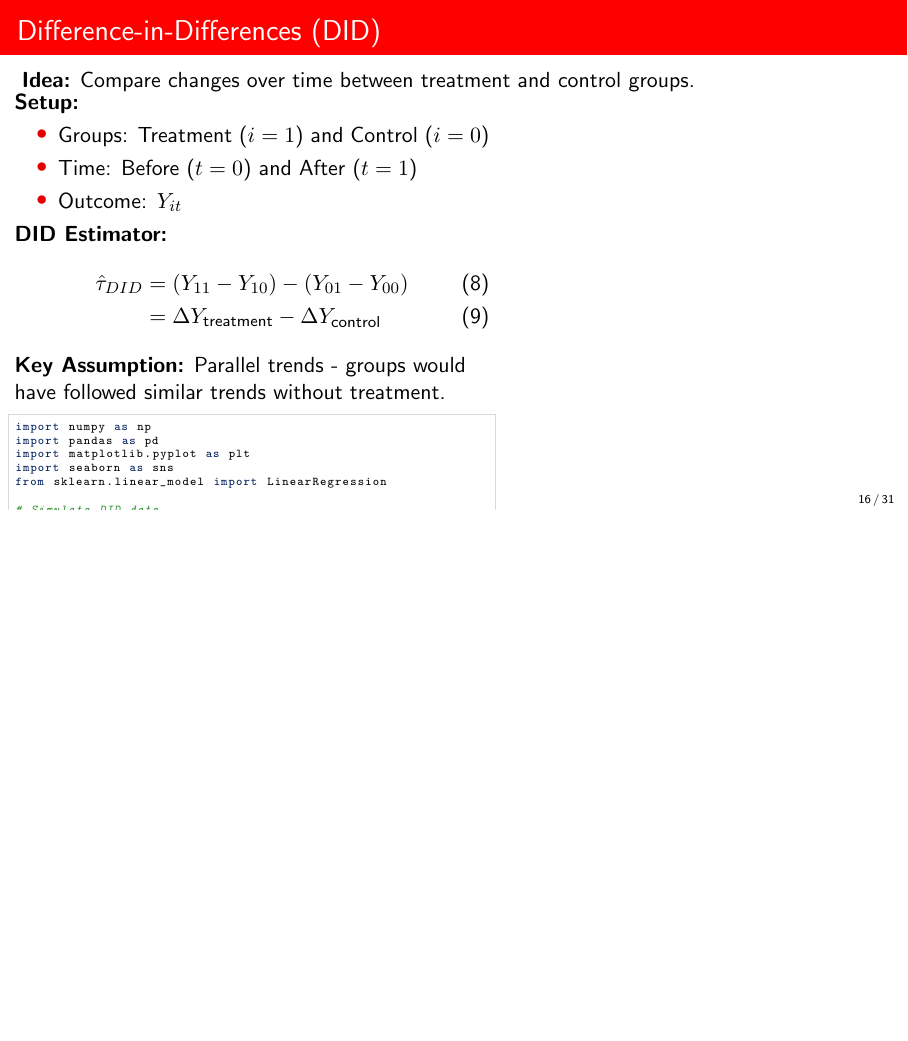
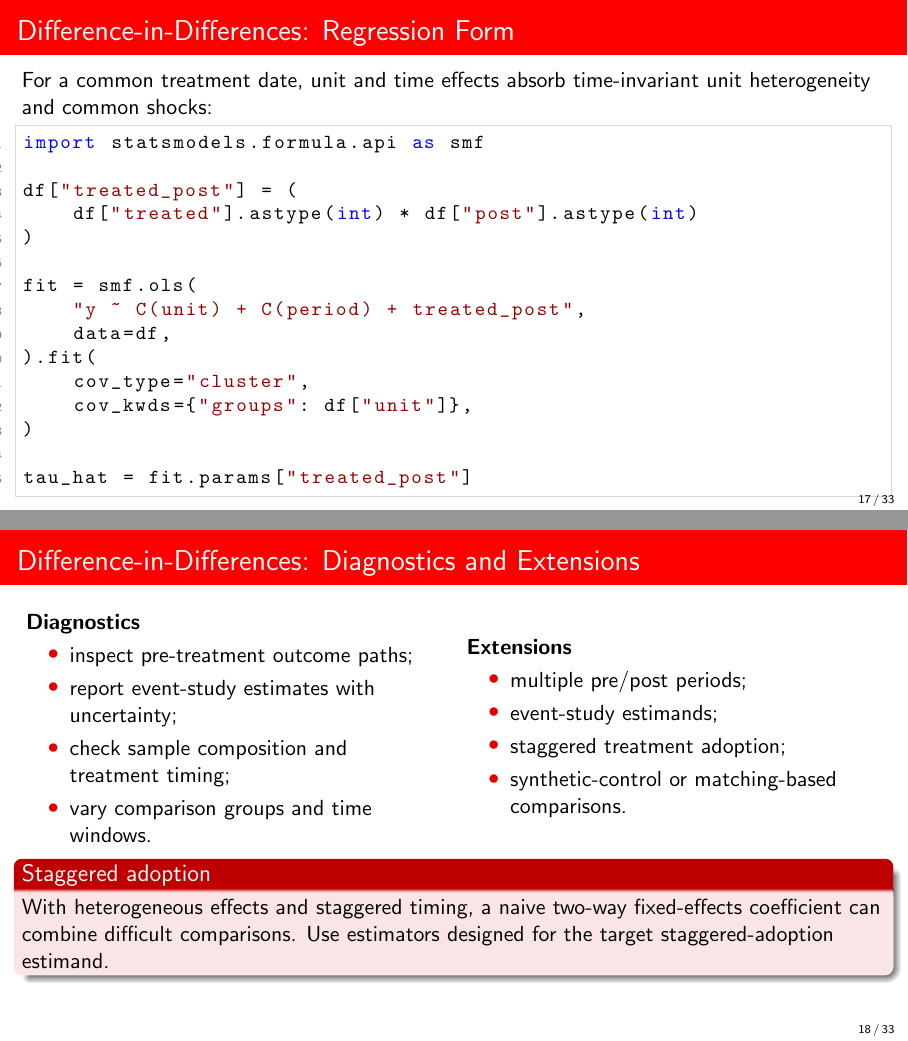
Before and after one commit to DiogoRibeiro7/academic-presentations, LaTeX slides (04-causal-inference/causal-inference-fundamentals/presentation/causal_inference_beamer.tex): page 16 of 31 before the commit and pages 17 and 18 of 33 after it, the two joined at a grey line, the shorter picture padded with empty space. Compiled offline with pdfLaTeX.

Commit message:
accessibility: split dense DID slide

```diff
--- a/04-causal-inference/causal-inference-fundamentals/presentation/causal_inference_beamer.tex
+++ b/04-causal-inference/causal-inference-fundamentals/presentation/causal_inference_beamer.tex
@@ -856,5 +856,3 @@ print("RDD analysis complete")
 \end{columns}
 \end{frame}
 
-\begin{frame}[fragile]{Difference-in-Differences (DID)}
-\textbf{Idea:} Compare changes over time between treatment and control groups.
@@ -862,175 +878,55 @@ print("RDD analysis complete")
+\begin{frame}[fragile]{Difference-in-Differences: Regression Form}
+For a common treatment date, unit and time effects absorb time-invariant unit heterogeneity and common shocks:
+
+\begin{lstlisting}[style=code,basicstyle=\ttfamily\small]
+import statsmodels.formula.api as smf
+
+df["treated_post"] = (
+    df["treated"].astype(int) * df["post"].astype(int)
+)
+
+fit = smf.ols(
+    "y ~ C(unit) + C(period) + treated_post",
+    data=df,
+).fit(
+    cov_type="cluster",
+    cov_kwds={"groups": df["unit"]},
+)
+
+tau_hat = fit.params["treated_post"]
+\end{lstlisting}
+
+\begin{block}{Inference}
+Serial dependence and grouped treatment assignment often require clustered or design-appropriate uncertainty estimates; independent-observation standard errors can be misleading.
+\end{block}
+\end{frame}
+
+\begin{frame}{Difference-in-Differences: Diagnostics and Extensions}
 \begin{columns}
-\begin{column}{0.55\textwidth}
-\textbf{Setup:}
-\begin{itemize}
-\item Groups: Treatment ($i=1$) and Control ($i=0$)
-\item Time: Before ($t=0$) and After ($t=1$)
-\item Outcome: $Y_{it}$
-\end{itemize}
-
-\textbf{DID Estimator:}
-\begin{align}
-\hat{\tau}_{DID} &= (Y_{11} - Y_{10}) - (Y_{01} - Y_{00})\\
-&= \Delta Y_{\text{treatment}} - \Delta Y_{\text{control}}
-\end{align}
-
-\textbf{Key Assumption:} Parallel trends - groups would have followed similar trends without treatment.
-
-\begin{lstlisting}[basicstyle=\ttfamily\tiny]
-import numpy as np
-import pandas as pd
-import matplotlib.pyplot as plt
-import seaborn as sns
-from sklearn.linear_model import LinearRegression
-
-# Simulate DID data
-np.random.seed(42)
-
-# Create panel data
-n_units = 100
-n_periods = 10
-treatment_period = 6
-
-# Unit and time effects
-unit_effects = np.random.randn(n_units)
-time_effects = np.random.randn(n_periods)
-
-# Treatment assignment (some units treated after period 6)
-treated_units = np.random.choice(n_units, n_units//2, replace=False)
-
-data = []
-for unit in range(n_units):
-    for period in range(n_periods):
-        # Treatment indicator
-        treated = unit in treated_units
-        post = period >= treatment_period
-        treat = treated and post
-
-        # Outcome with parallel trends assumption
-        y = (2 + unit_effects[unit] + time_effects[period] +
-             1.5 * treat + np.random.randn() * 0.5)
-
-        data.append({
-            'unit': unit,
-            'period': period,
-            'treated': treated,
-            'post': post,
-            'treat': treat,
-            'y': y
-        })
-
-df = pd.DataFrame(data)
-
-# Calculate group means for each period
-group_means = df.groupby(['period', 'treated'])['y'].mean().unstack()
-
-# DID regression
-# Y_it = alpha + beta*Treated_i + gamma*Post_t + delta*(Treated_i * Post_t) + epsilon_it
-X = df[['treated', 'post', 'treat']].astype(int)
-y = df['y']
-
-did_model = LinearRegression().fit(X, y)
-did_estimate = did_model.coef_[2]  # Interaction coefficient
-
-print(f"True treatment effect: 1.5")
-print(f"DID estimate: {did_estimate:.3f}")
-
-# Manual calculation
-pre_treatment = group_means.loc[:treatment_period-1, True].mean()
-post_treatment = group_means.loc[treatment_period:, True].mean()
-pre_control = group_means.loc[:treatment_period-1, False].mean()
-post_control = group_means.loc[treatment_period:, False].mean()
-
-manual_did = (post_treatment - pre_treatment) - (post_control - pre_control)
-print(f"Manual DID: {manual_did:.3f}")
-
-# Plot parallel trends
-plt.figure(figsize=(10, 6))
-plt.plot(group_means.index, group_means[False], 'o-',
-         label='Control Group', linewidth=2)
-plt.plot(group_means.index, group_means[True], 's-',
-         label='Treatment Group', linewidth=2)
-plt.axvline(treatment_period-0.5, color='red', linestyle='--',
-           alpha=0.7, label='Treatment Start')
-
-plt.xlabel('Time Period')
-plt.ylabel('Outcome')
-plt.title('Difference-in-Differences: Parallel Trends')
-plt.legend()
-plt.grid(True, alpha=0.3)
-
-# Add DID visualization
-pre_diff = group_means.loc[treatment_period-1, True] - group_means.loc[treatment_period-1, False]
-post_diff = group_means.loc[treatment_period, True] - group_means.loc[treatment_period, False]
-plt.annotate(f'DID = {post_diff - pre_diff:.2f}',
-             xy=(treatment_period+1, group_means.loc[treatment_period+1, True]),
-             xytext=(treatment_period+2, group_means.loc[treatment_period+1, True]+0.5),
-             arrowprops=dict(arrowstyle='->', color='red'))
-
-print("DID analysis complete")
-\end{lstlisting}
-\end{column}
-\begin{column}{0.45\textwidth}
-\begin{figure}
-\centering
-\begin{tikzpicture}[scale=0.8]
-% DID illustration
-\draw[->] (0,0) -- (4,0) node[right] {Time};
-\draw[->] (0,0) -- (0,3) node[above] {Outcome};
-
-% Before period
-\node at (1,-0.3) {Before};
-\node at (3,-0.3) {After};
-\draw[dashed] (2,0) -- (2,3);
-
-% Control group
-\draw[thick, blue] (1,1) -- (3,1.2);
-\node[left] at (1,1) {\color{blue}Control};
-
-% Treatment group (counterfactual)
-\draw[thick, dashed, red] (1,1.5) -- (3,1.7);
-\node[left] at (1,1.5) {\color{red}Treatment};
-\node[right] at (3,1.7) {\color{red}\tiny Counterfactual};
-
-% Treatment group (actual)
-\draw[thick, red] (2,1.6) -- (3,2.2);
-\node[right] at (3,2.2) {\color{red}Actual};
-
-% DID arrows
-\draw[<->, thick, green] (3.2,1.2) -- (3.2,1.7);
-\node[right] at (3.3,1.45) {\color{green}\tiny Control};
-\node[right] at (3.3,1.25) {\color{green}\tiny change};
-
-\draw[<->, thick, purple] (3.5,1.6) -- (3.5,2.2);
-\node[right] at (3.6,1.9) {\color{purple}\tiny Treatment};
-\node[right] at (3.6,1.7) {\color{purple}\tiny change};
-
-\draw[<->, thick, gold] (2.8,1.7) -- (2.8,2.2);
-\node[right] at (2.9,1.95) {\color{gold}\tiny DID};
-\end{tikzpicture}
-\end{figure}
-
-\textbf{DID Applications:}
-\begin{itemize}
-\item \textbf{Policy evaluation}: Minimum wage effects
-\item \textbf{Program evaluation}: Job training programs
-\item \textbf{Natural experiments}: Policy changes
-\item \textbf{Business}: Marketing campaign effects
-\end{itemize}
-
-\textbf{Extensions:}
-\begin{itemize}
-\item \textbf{Multiple periods}: Event study designs
-\item \textbf{Multiple groups}: Staggered adoption
-\item \textbf{Continuous treatment}: Dose-response DID
-\item \textbf{Synthetic control}: Data-driven counterfactuals
-\end{itemize}
-
-\begin{alertblock}{Parallel Trends}
-Key assumption: Treatment and control groups would have evolved similarly without intervention. Test with pre-treatment data!
+\begin{column}{0.48\textwidth}
+\textbf{Diagnostics}
+\begin{itemize}
+  \item inspect pre-treatment outcome paths;
+  \item report event-study estimates with uncertainty;
+  \item check sample composition and treatment timing;
+  \item vary comparison groups and time windows.
+\end{itemize}
+\end{column}
+
+\begin{column}{0.48\textwidth}
+\textbf{Extensions}
+\begin{itemize}
+  \item multiple pre/post periods;
+  \item event-study estimands;
+  \item staggered treatment adoption;
+  \item synthetic-control or matching-based comparisons.
+\end{itemize}
+\end{column}
+\end{columns}
+
+\begin{alertblock}{Staggered adoption}
+With heterogeneous effects and staggered timing, a naive two-way fixed-effects coefficient can combine difficult comparisons. Use estimators designed for the target staggered-adoption estimand.
 \end{alertblock}
-\end{column}
-\end{columns}
 \end{frame}
 
 \section{Modern Causal Machine Learning}
```
Also changed, not shown: 04-causal-inference/causal-inference-fundamentals/presentation/causal_inference_beamer.tex (20 more changed lines).
